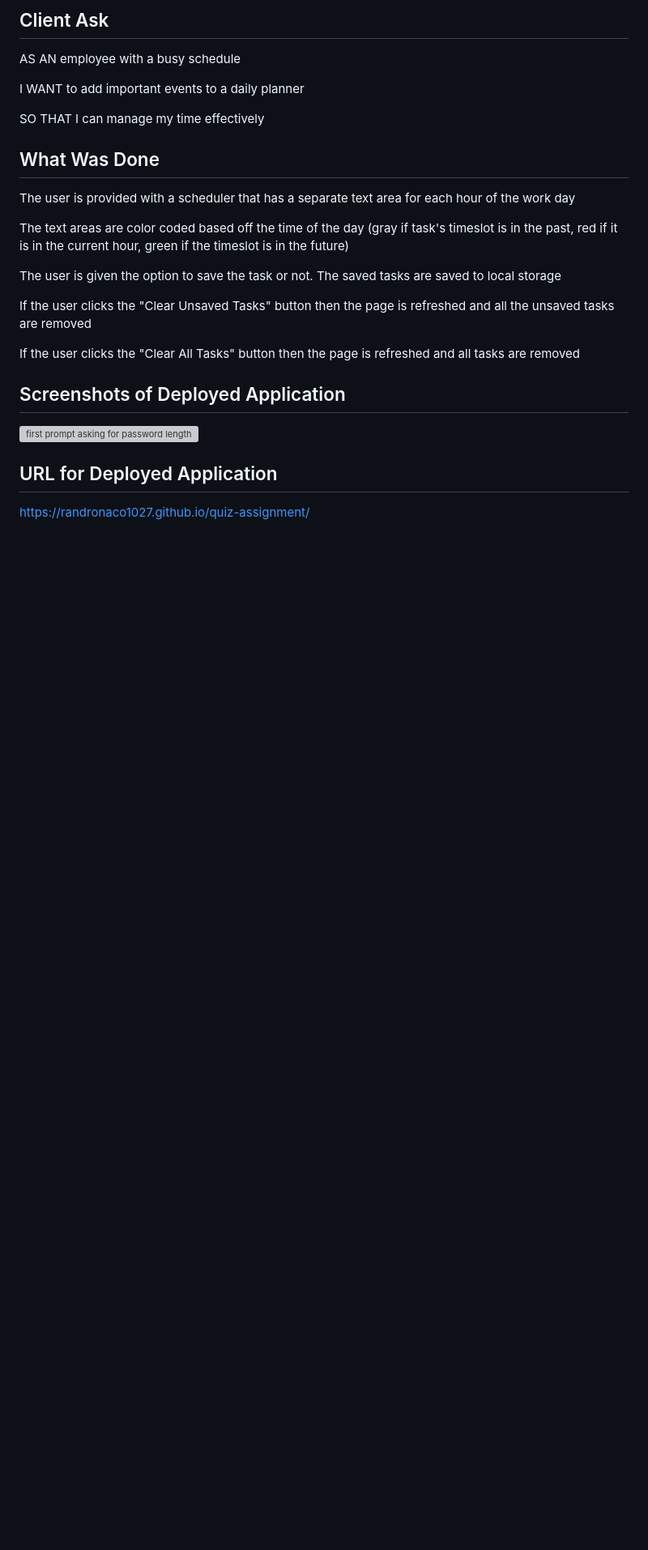
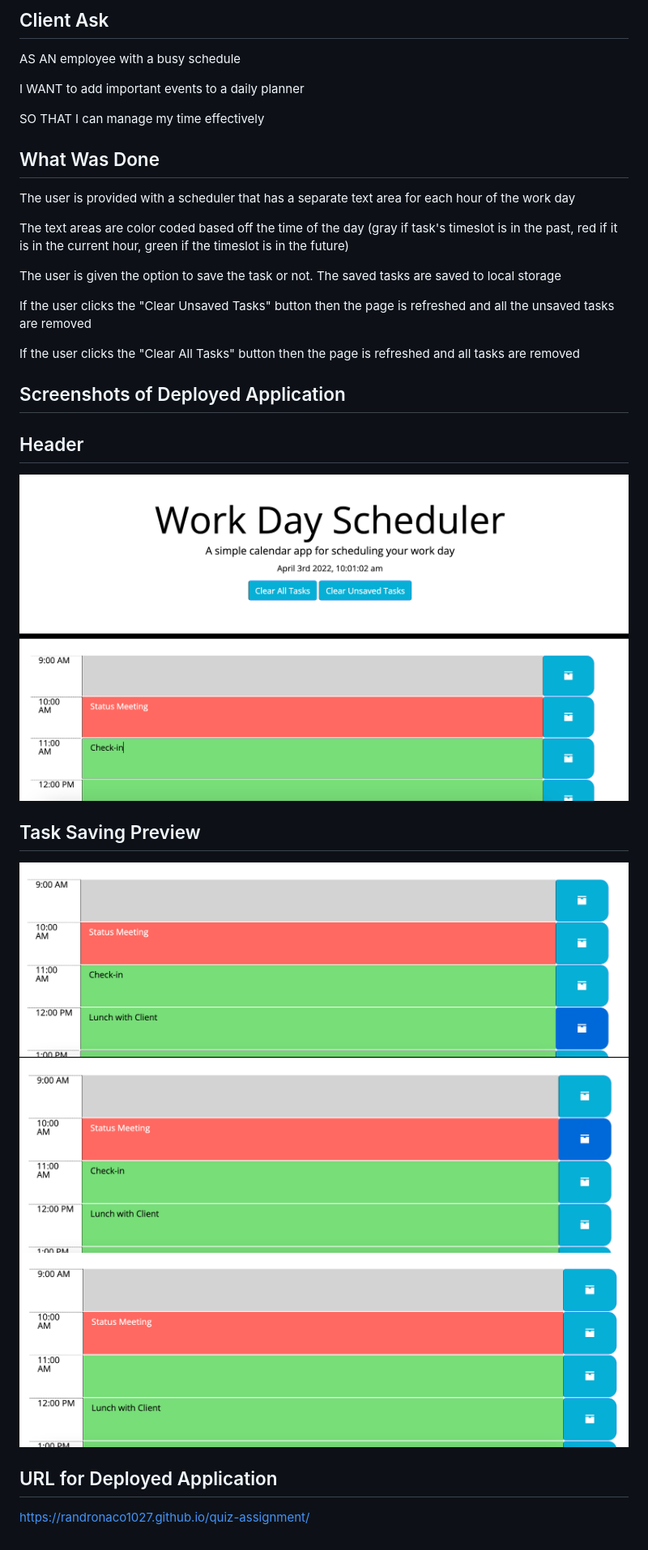
Before and after one commit to randronaco1027/work-day-scheduler, a Markdown page: README.md, the part around the change. Shown: that part at 81% size. GitHub-like rendering; pictures changed too: assets/images/clear-unsaved.png (added), assets/images/overview.png (added), assets/images/saved-task1.png (added); blank space fills up the shorter version; grey boxes are pictures that could not be loaded.

Commit message:
added screenshots

```diff
--- a/README.md
+++ b/README.md
@@ -22,7 +22,13 @@ If the user clicks the "Clear All Tasks" button then the page is refreshed and a
 
 ## Screenshots of Deployed Application
 
-![first prompt asking for password length](./assets/images/passwordLength.png)
+## Header
+![overview of entire application](./assets/images/overview.png)
+
+## Task Saving Preview
+![saving first task](./assets/images/saved-task1.png)
+![saving second task](./assets/images/saved-task2.png)
+![screen after unsaved tasks are cleared](./assets/images/clear-unsaved.png)
 
 ## URL for Deployed Application
 
```
Also changed, not shown: 3 other files.
